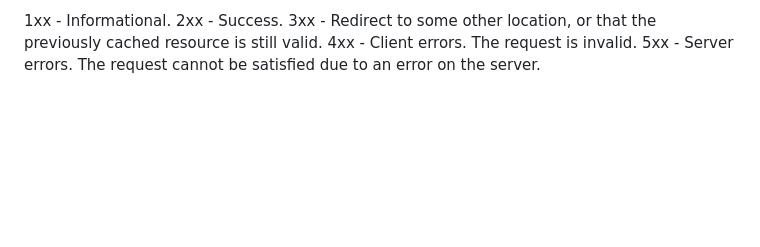
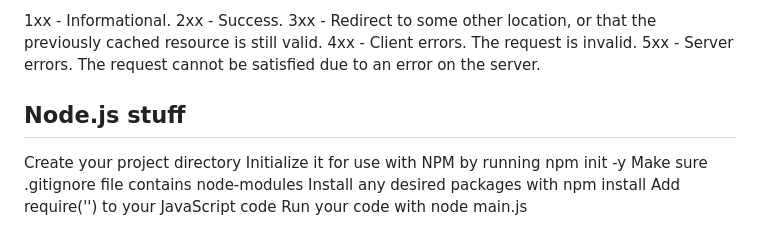
Before and after one commit to rsinema/startup, a Markdown page: README.md, the part around the change. Rendered like a GitHub page; blank space fills up the shorter version.

Commit message:
added some node.js notes

```diff
--- a/README.md
+++ b/README.md
@@ -101,3 +101,12 @@ It is important that you use the standard HTTP status codes in your HTTP respons
 3xx - Redirect to some other location, or that the previously cached resource is still valid.
 4xx - Client errors. The request is invalid.
 5xx - Server errors. The request cannot be satisfied due to an error on the server.
+
+## Node.js stuff
+
+Create your project directory
+Initialize it for use with NPM by running npm init -y
+Make sure .gitignore file contains node-modules
+Install any desired packages with npm install <package name here>
+Add require('<package name here>') to your JavaScript code
+Run your code with node main.js
```
